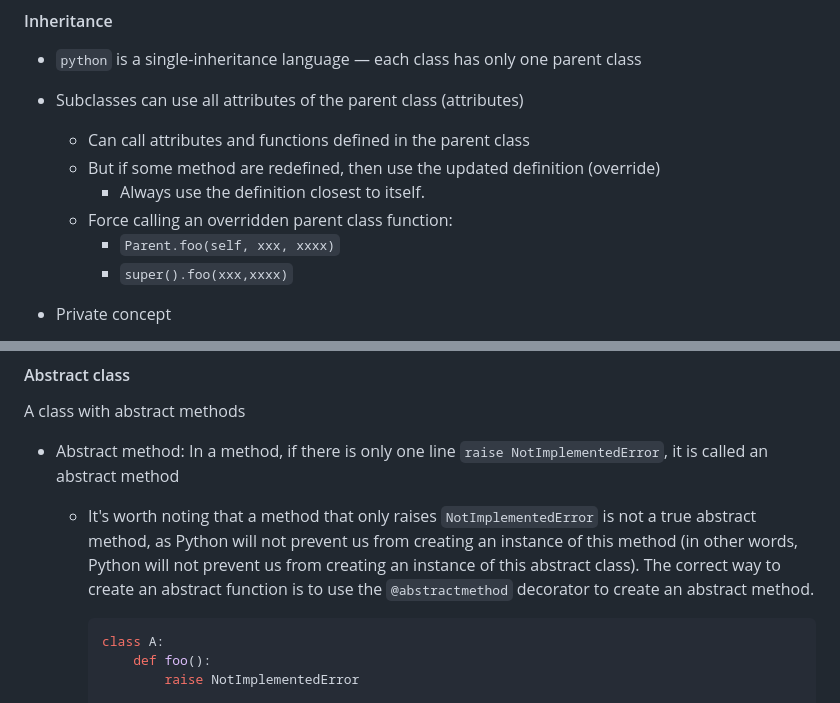
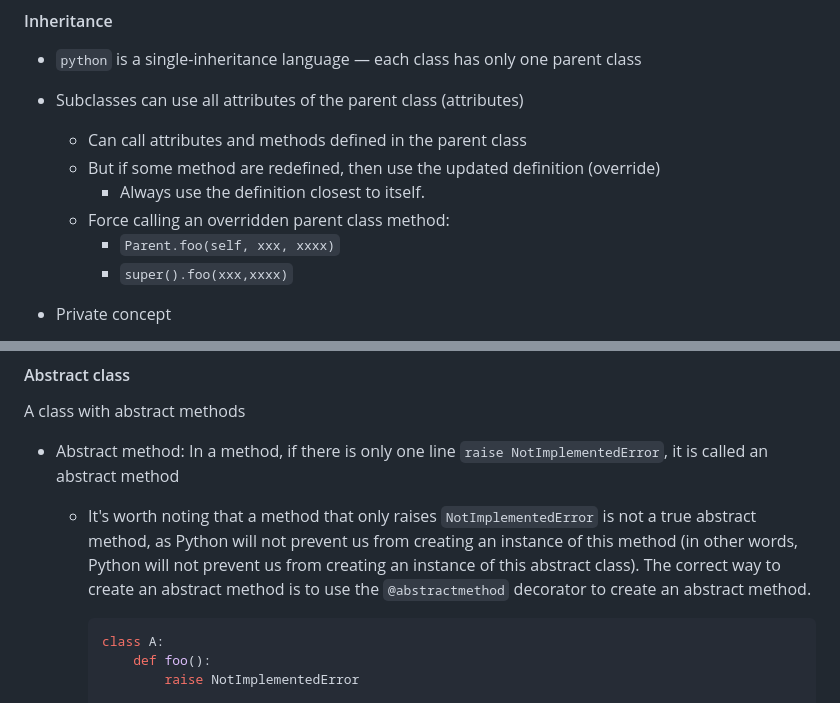
Before and after one commit to Zhengyu-Joey-Wang/CSC148-Review-Notes, a Markdown page: README.md, 2 parts joined by grey strips. GitHub-like rendering.

Commit message:
update notes

````diff
--- a/README.md
+++ b/README.md
@@ -82,10 +82,10 @@ The ability to model - turning business into several organic entities
 #### Inheritance
 + `python` is a single-inheritance language — each class has only one parent class
 + Subclasses can use all attributes of the parent class (attributes)
-    + Can call attributes and functions defined in the parent class
+    + Can call attributes and methods defined in the parent class
     + But if some method are redefined, then use the updated definition (override)
         + Always use the definition closest to itself.
-    + Force calling an overridden parent class function:
+    + Force calling an overridden parent class method:
         + `Parent.foo(self, xxx, xxxx)`
         + `super().foo(xxx,xxxx)`
 + Private concept
@@ -148,7 +148,7 @@ The ability to model - turning business into several organic entities
 A class with abstract methods
 
 + Abstract method: In a method, if there is only one line `raise NotImplementedError`, it is called an abstract method
-    + It's worth noting that a method that only raises `NotImplementedError` is not a true abstract method, as Python will not prevent us from creating an instance of this method (in other words, Python will not prevent us from creating an instance of this abstract class). The correct way to create an abstract function is to use the `@abstractmethod` decorator to create an abstract method.
+    + It's worth noting that a method that only raises `NotImplementedError` is not a true abstract method, as Python will not prevent us from creating an instance of this method (in other words, Python will not prevent us from creating an instance of this abstract class). The correct way to create an abstract method is to use the `@abstractmethod` decorator to create an abstract method.
 
         ```Python
         class A:
````
Also changed, not shown: zh/README.md (+2 -2 lines).
